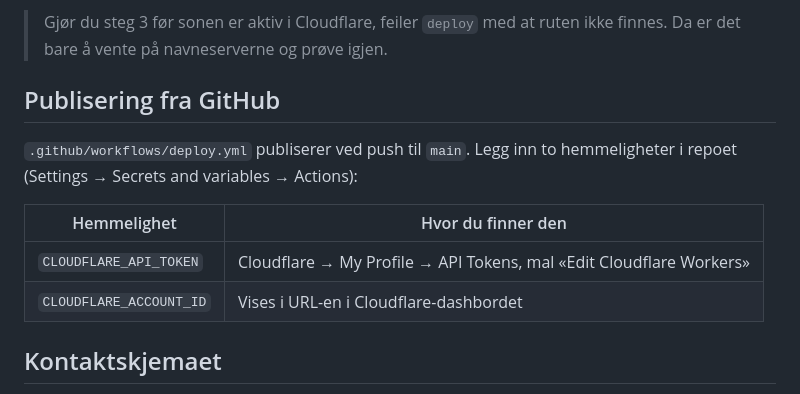
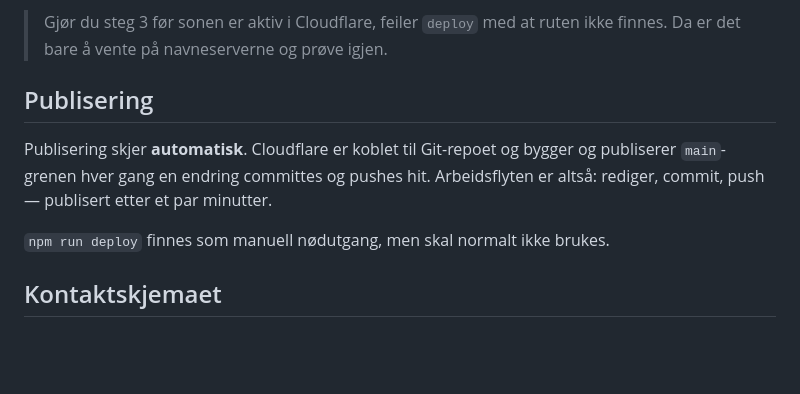
Before and after one commit to egkristi/rognsund_com, a Markdown page: README.md, the part around the change. Drawn GitHub-style; blank space fills up the shorter version.

Commit message:
Rett publiseringsdokumentasjon til autodeploy av main

```diff
--- a/README.md
+++ b/README.md
@@ -91,15 +91,14 @@ Wrangler oppretter DNS-oppføringene selv. `www.rognsund.com` sendes videre til
 > Gjør du steg 3 før sonen er aktiv i Cloudflare, feiler `deploy` med at ruten
 > ikke finnes. Da er det bare å vente på navneserverne og prøve igjen.
 
-## Publisering fra GitHub
+## Publisering
 
-`.github/workflows/deploy.yml` publiserer ved push til `main`. Legg inn to
-hemmeligheter i repoet (Settings → Secrets and variables → Actions):
+Publisering skjer **automatisk**. Cloudflare er koblet til Git-repoet og
+bygger og publiserer `main`-grenen hver gang en endring committes og pushes
+hit. Arbeidsflyten er altså: rediger, commit, push — publisert etter et par
+minutter.
 
-| Hemmelighet | Hvor du finner den |
-| --- | --- |
-| `CLOUDFLARE_API_TOKEN` | Cloudflare → My Profile → API Tokens, mal «Edit Cloudflare Workers» |
-| `CLOUDFLARE_ACCOUNT_ID` | Vises i URL-en i Cloudflare-dashbordet |
+`npm run deploy` finnes som manuell nødutgang, men skal normalt ikke brukes.
 
 ## Kontaktskjemaet
 
```
Also changed, not shown: INSTRUCTIONS.md (+6 -15 lines).
